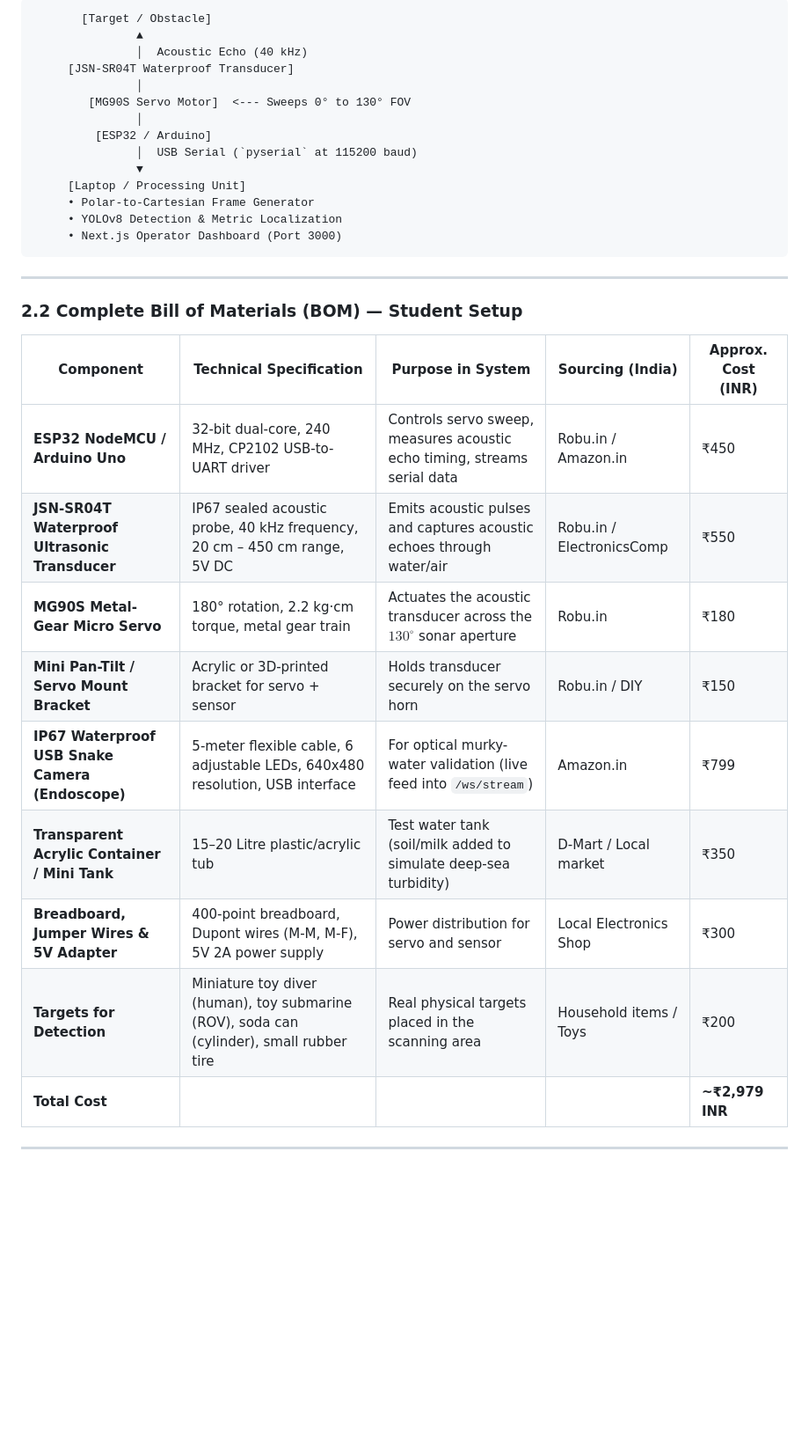
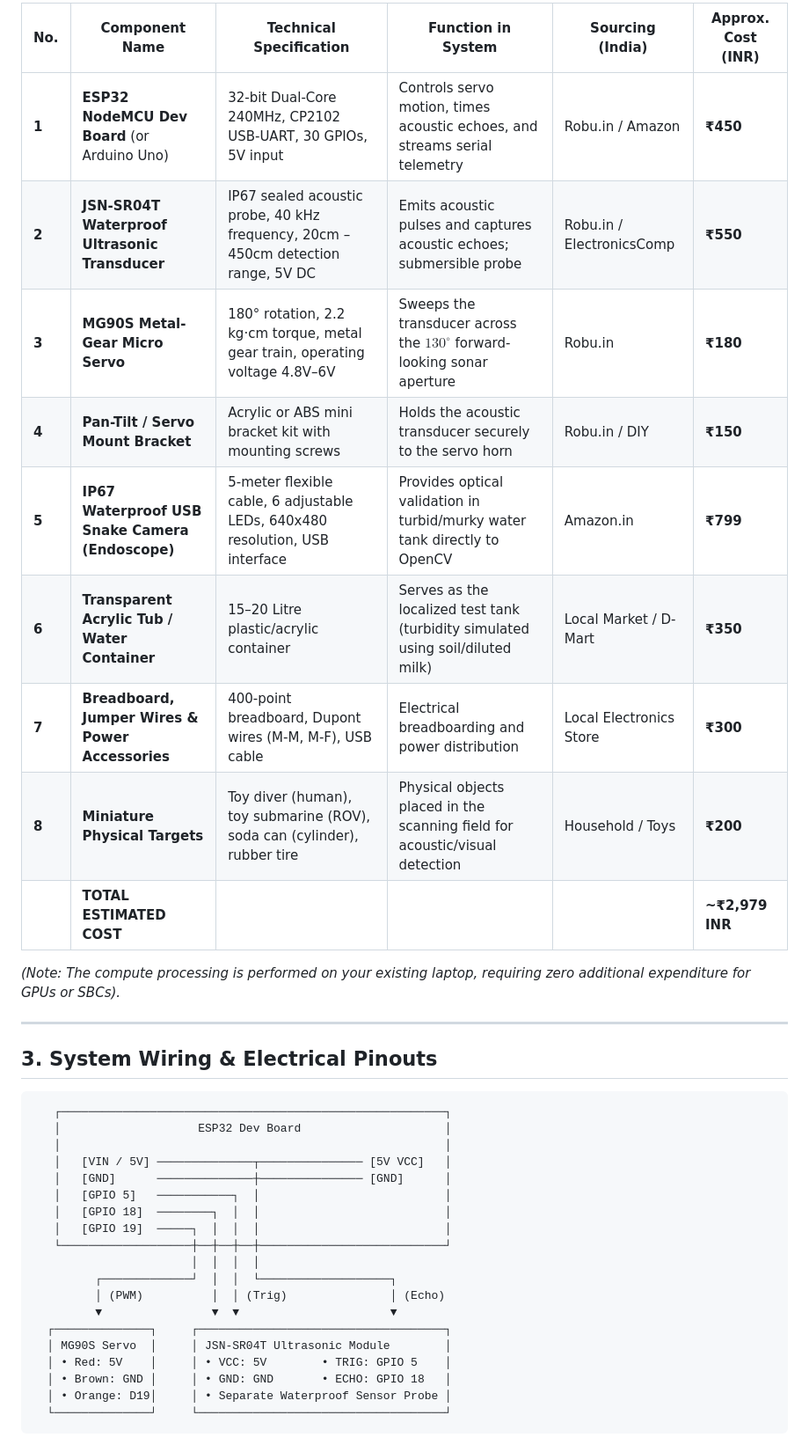
Before and after one commit to Akshat29-creator/Minor_Project, a Markdown page: HARDWARE_SPECIFICATION_AND_BOM.md, the part around one of its changes. Shown at 88% size. Rendered like a GitHub page; blank space fills up the shorter version.

````diff
--- a/HARDWARE_SPECIFICATION_AND_BOM.md
+++ b/HARDWARE_SPECIFICATION_AND_BOM.md
@@ -24,33 +25,41 @@ In defense and maritime R&D, algorithm validation is performed on **Hardware-in-
 
-```
-       [Target / Obstacle]
-               ▲
-               │  Acoustic Echo (40 kHz)
-     [JSN-SR04T Waterproof Transducer]
-               │
-        [MG90S Servo Motor]  <--- Sweeps 0° to 130° FOV
-               │
-         [ESP32 / Arduino]
-               │  USB Serial (`pyserial` at 115200 baud)
-               ▼
-     [Laptop / Processing Unit]
-     • Polar-to-Cartesian Frame Generator
-     • YOLOv8 Detection & Metric Localization
-     • Next.js Operator Dashboard (Port 3000)
-```
+| No. | Component Name | Technical Specification | Function in System | Sourcing (India) | Approx. Cost (INR) |
+|---|---|---|---|---|---|
+| **1** | **ESP32 NodeMCU Dev Board** (or Arduino Uno) | 32-bit Dual-Core 240MHz, CP2102 USB-UART, 30 GPIOs, 5V input | Controls servo motion, times acoustic echoes, and streams serial telemetry | Robu.in / Amazon | **₹450** |
+| **2** | **JSN-SR04T Waterproof Ultrasonic Transducer** | IP67 sealed acoustic probe, 40 kHz frequency, 20cm – 450cm detection range, 5V DC | Emits acoustic pulses and captures acoustic echoes; submersible probe | Robu.in / ElectronicsComp | **₹550** |
+| **3** | **MG90S Metal-Gear Micro Servo** | 180° rotation, 2.2 kg·cm torque, metal gear train, operating voltage 4.8V–6V | Sweeps the transducer across the $130^\circ$ forward-looking sonar aperture | Robu.in | **₹180** |
+| **4** | **Pan-Tilt / Servo Mount Bracket** | Acrylic or ABS mini bracket kit with mounting screws | Holds the acoustic transducer securely to the servo horn | Robu.in / DIY | **₹150** |
+| **5** | **IP67 Waterproof USB Snake Camera (Endoscope)** | 5-meter flexible cable, 6 adjustable LEDs, 640x480 resolution, USB interface | Provides optical validation in turbid/murky water tank directly to OpenCV | Amazon.in | **₹799** |
+| **6** | **Transparent Acrylic Tub / Water Container** | 15–20 Litre plastic/acrylic container | Serves as the localized test tank (turbidity simulated using soil/diluted milk) | Local Market / D-Mart | **₹350** |
+| **7** | **Breadboard, Jumper Wires & Power Accessories** | 400-point breadboard, Dupont wires (M-M, M-F), USB cable | Electrical breadboarding and power distribution | Local Electronics Store | **₹300** |
+| **8** | **Miniature Physical Targets** | Toy diver (human), toy submarine (ROV), soda can (cylinder), rubber tire | Physical objects placed in the scanning field for acoustic/visual detection | Household / Toys | **₹200** |
+| | **TOTAL ESTIMATED COST** | | | | **~₹2,979 INR** |
+
+*(Note: The compute processing is performed on your existing laptop, requiring zero additional expenditure for GPUs or SBCs).*
 
 ---
 
-### 2.2 Complete Bill of Materials (BOM) — Student Setup
+## 3. System Wiring & Electrical Pinouts
 
-| Component | Technical Specification | Purpose in System | Sourcing (India) | Approx. Cost (INR) |
-|---|---|---|---|---|
-| **ESP32 NodeMCU / Arduino Uno** | 32-bit dual-core, 240 MHz, CP2102 USB-to-UART driver | Controls servo sweep, measures acoustic echo timing, streams serial data | Robu.in / Amazon.in | ₹450 |
-| **JSN-SR04T Waterproof Ultrasonic Transducer** | IP67 sealed acoustic probe, 40 kHz frequency, 20 cm – 450 cm range, 5V DC | Emits acoustic pulses and captures acoustic echoes through water/air | Robu.in / ElectronicsComp | ₹550 |
-| **MG90S Metal-Gear Micro Servo** | 180° rotation, 2.2 kg·cm torque, metal gear train | Actuates the acoustic transducer across the $130^\circ$ sonar aperture | Robu.in | ₹180 |
-| **Mini Pan-Tilt / Servo Mount Bracket** | Acrylic or 3D-printed bracket for servo + sensor | Holds transducer securely on the servo horn | Robu.in / DIY | ₹150 |
-| **IP67 Waterproof USB Snake Camera (Endoscope)** | 5-meter flexible cable, 6 adjustable LEDs, 640x480 resolution, USB interface | For optical murky-water validation (live feed into `/ws/stream`) | Amazon.in | ₹799 |
-| **Transparent Acrylic Container / Mini Tank** | 15–20 Litre plastic/acrylic tub | Test water tank (soil/milk added to simulate deep-sea turbidity) | D-Mart / Local market | ₹350 |
-| **Breadboard, Jumper Wires & 5V Adapter** | 400-point breadboard, Dupont wires (M-M, M-F), 5V 2A power supply | Power distribution for servo and sensor | Local Electronics Shop | ₹300 |
-| **Targets for Detection** | Miniature toy diver (human), toy submarine (ROV), soda can (cylinder), small rubber tire | Real physical targets placed in the scanning area | Household items / Toys | ₹200 |
-| **Total Cost** | | | | **~₹2,979 INR** |
+```
+   ┌────────────────────────────────────────────────────────┐
+   │                    ESP32 Dev Board                     │
+   │                                                        │
+   │   [VIN / 5V] ──────────────┬─────────────── [5V VCC]   │
+   │   [GND]      ──────────────┼─────────────── [GND]      │
+   │   [GPIO 5]   ───────────┐  │                           │
+   │   [GPIO 18]  ────────┐  │  │                           │
+   │   [GPIO 19]  ─────┐  │  │  │                           │
+   └───────────────────┼──┼──┼──┼───────────────────────────┘
+                       │  │  │  │
+         ┌─────────────┘  │  │  └───────────────────┐
+         │ (PWM)          │  │ (Trig)               │ (Echo)
+         ▼                ▼  ▼                      ▼
+  ┌──────────────┐     ┌────────────────────────────────────┐
+  │ MG90S Servo  │     │ JSN-SR04T Ultrasonic Module        │
+  │ • Red: 5V    │     │ • VCC: 5V        • TRIG: GPIO 5    │
+  │ • Brown: GND │     │ • GND: GND       • ECHO: GPIO 18   │
+  │ • Orange: D19│     │ • Separate Waterproof Sensor Probe │
+  └──────────────┘     └────────────────────────────────────┘
+```
+
````
Also changed, not shown: other parts of HARDWARE_SPECIFICATION_AND_BOM.md (+178 -101 lines).
